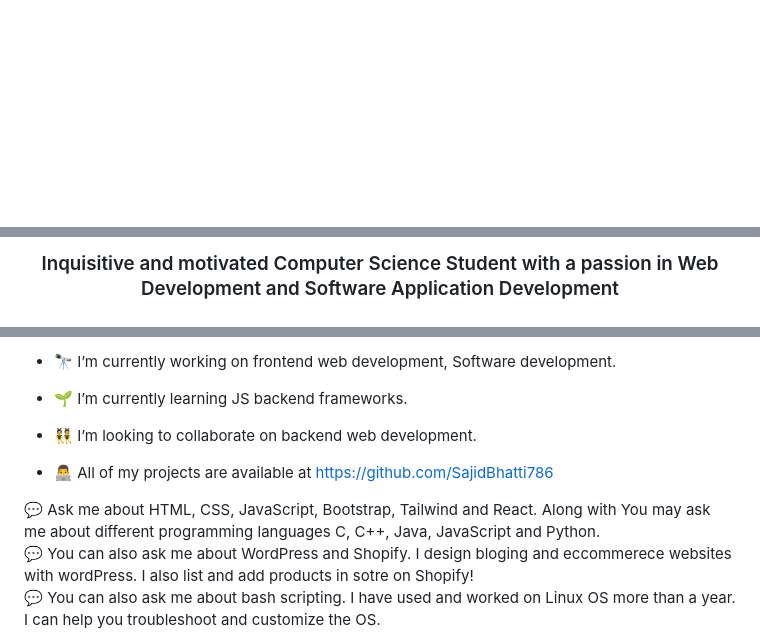
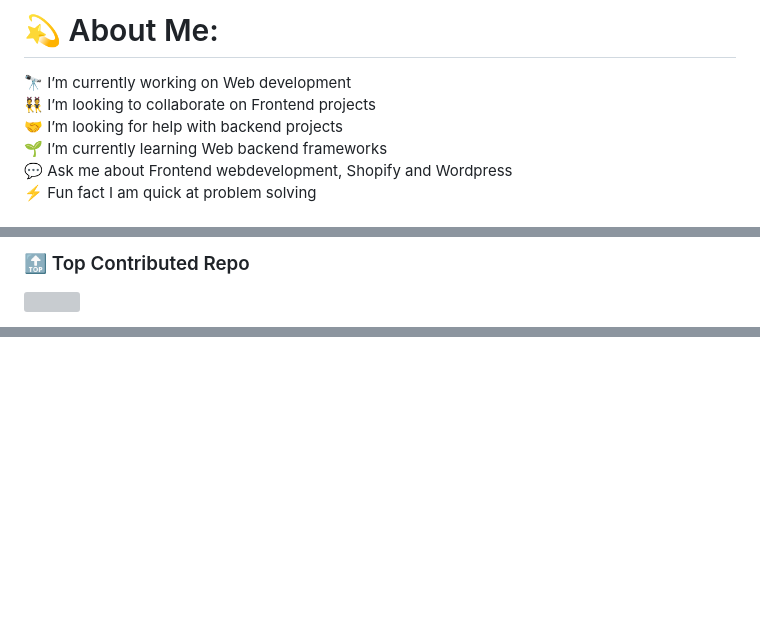
Before and after one commit to SajidBhatti786/SajidBhatti786, a Markdown page: README.md, 3 parts joined by grey strips. Drawn GitHub-style; blank space fills up the shorter version; grey boxes are pictures that could not be loaded.

Commit message:
Update README.md
Added with my new skills and changed layout

```diff
--- a/README.md
+++ b/README.md
@@ -1,2 +1,4 @@
+# 💫 About Me:
+🔭 I’m currently working on Web development <br>👯 I’m looking to collaborate on Frontend projects<br>🤝 I’m looking for help with backend projects<br>🌱 I’m currently learning Web backend frameworks<br>💬 Ask me about Frontend webdevelopment, Shopify and Wordpress<br>⚡ Fun fact I am quick at problem solving
 
 
@@ -7,3 +17,4 @@
 
-### <div align="center">Inquisitive and motivated Computer Science Student with a passion in Web Development and Software Application Development</div>
+### 🔝 Top Contributed Repo
+![](https://github-contributor-stats.vercel.app/api?username=SajidBhatti786&limit=5&theme=dark&combine_all_yearly_contributions=true)
 
@@ -10,17 +23 @@
 
-- 🔭 I’m currently working on frontend web development, Software development.
-
-
-- 🌱 I’m currently learning JS backend frameworks.
-
-
-- 👯 I’m looking to collaborate on backend web development.
-
-
-- 👨‍💻 All of my projects are available at https://github.com/SajidBhatti786
-
-
-💬 Ask me about HTML, CSS, JavaScript, Bootstrap, Tailwind and React. Along with You may ask me about different programming languages C, C++, Java, JavaScript and Python.  <br/>
-💬 You can also ask me about WordPress and Shopify. I design bloging and eccommerece websites with wordPress. I also list and add products in sotre on Shopify! <br/>
-💬 You can also ask me about bash scripting. I have used and worked on Linux OS more than a year. I can help you troubleshoot and customize the OS. <br/>
-
```
Also changed, not shown: other parts of README.md (+13 -110 lines).
